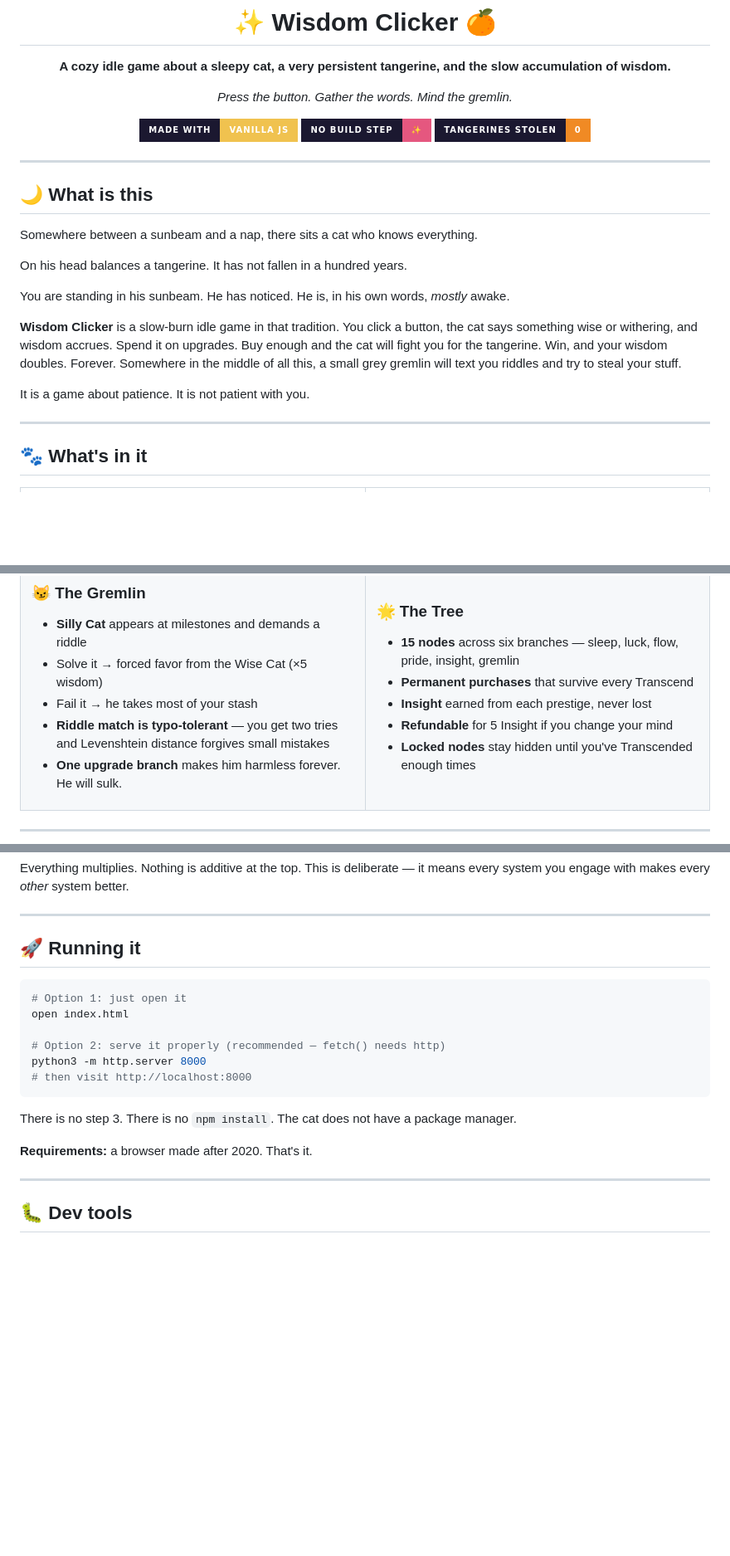
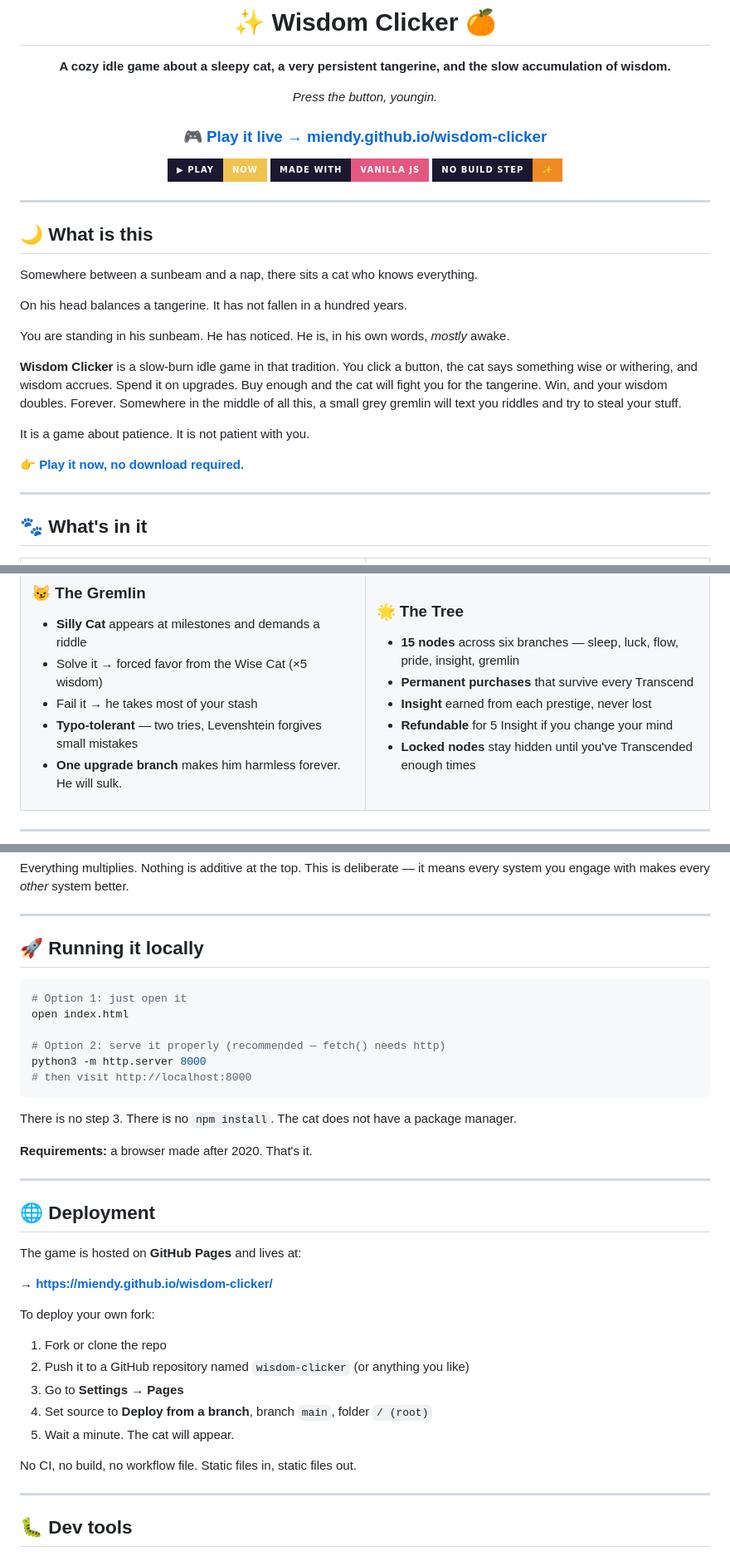
Before and after one commit to Miendy/wisdom-clicker, a Markdown page: README.md, 3 parts joined by grey strips. Shown at 83% size. Drawn GitHub-style; badges without logos; blank space fills up the shorter version.

Commit message:
Updated README.md again

````diff
--- a/README.md
+++ b/README.md
@@ -4,11 +4,13 @@
 
 **A cozy idle game about a sleepy cat, a very persistent tangerine, and the slow accumulation of wisdom.**
 
-*Press the button. Gather the words. Mind the gremlin.*
+*Press the button, youngin.*
 
-[![Made with vanilla JS](https://img.shields.io/badge/made%20with-vanilla%20JS-f0c24f?style=for-the-badge&labelColor=1b1830)](https://developer.mozilla.org/en-US/docs/Web/JavaScript)
-[![No build step](https://img.shields.io/badge/no%20build%20step-%E2%9C%A8-e5577f?style=for-the-badge&labelColor=1b1830)](#-running-it)
-[![Tangerines stolen](https://img.shields.io/badge/tangerines%20stolen-0-f08a24?style=for-the-badge&labelColor=1b1830)](#-the-orchard)
+### 🎮 [**Play it live → miendy.github.io/wisdom-clicker**](https://miendy.github.io/wisdom-clicker/)
+
+[![Play Now](https://img.shields.io/badge/%E2%96%B6%20play-now-f0c24f?style=for-the-badge&labelColor=1b1830)](https://miendy.github.io/wisdom-clicker/)
+[![Made with vanilla JS](https://img.shields.io/badge/made%20with-vanilla%20JS-e5577f?style=for-the-badge&labelColor=1b1830)](https://developer.mozilla.org/en-US/docs/Web/JavaScript)
+[![No build step](https://img.shields.io/badge/no%20build%20step-%E2%9C%A8-f08a24?style=for-the-badge&labelColor=1b1830)](https://miendy.github.io/wisdom-clicker/)
 
 </div>
 
@@ -25,6 +27,8 @@ You are standing in his sunbeam. He has noticed. He is, in his own words, *mostl
 **Wisdom Clicker** is a slow-burn idle game in that tradition. You click a button, the cat says something wise or withering, and wisdom accrues. Spend it on upgrades. Buy enough and the cat will fight you for the tangerine. Win, and your wisdom doubles. Forever. Somewhere in the middle of all this, a small grey gremlin will text you riddles and try to steal your stuff.
 
 It is a game about patience. It is not patient with you.
+
+**👉 [Play it now, no download required.](https://miendy.github.io/wisdom-clicker/)**
 
 ---
 
@@ -60,7 +64,7 @@ It is a game about patience. It is not patient with you.
 - **Silly Cat** appears at milestones and demands a riddle
 - Solve it → forced favor from the Wise Cat (×5 wisdom)
 - Fail it → he takes most of your stash
-- **Riddle match is typo-tolerant** — you get two tries and Levenshtein distance forgives small mistakes
+- **Typo-tolerant** — two tries, Levenshtein forgives small mistakes
 - **One upgrade branch** makes him harmless forever. He will sulk.
 
 </td>
@@ -127,7 +131,7 @@ Everything multiplies. Nothing is additive at the top. This is deliberate — it
 
 ---
 
-## 🚀 Running it
+## 🚀 Running it locally
 
 ```bash
 # Option 1: just open it
@@ -141,6 +145,24 @@ python3 -m http.server 8000
 There is no step 3. There is no `npm install`. The cat does not have a package manager.
 
 **Requirements:** a browser made after 2020. That's it.
+
+---
+
+## 🌐 Deployment
+
+The game is hosted on **GitHub Pages** and lives at:
+
+**→ [https://miendy.github.io/wisdom-clicker/](https://miendy.github.io/wisdom-clicker/)**
+
+To deploy your own fork:
+
+1. Fork or clone the repo
+2. Push it to a GitHub repository named `wisdom-clicker` (or anything you like)
+3. Go to **Settings → Pages**
+4. Set source to **Deploy from a branch**, branch `main`, folder `/ (root)`
+5. Wait a minute. The cat will appear.
+
+No CI, no build, no workflow file. Static files in, static files out.
 
 ---
 
````
Also changed, not shown: other parts of README.md (+2 -0 lines).
